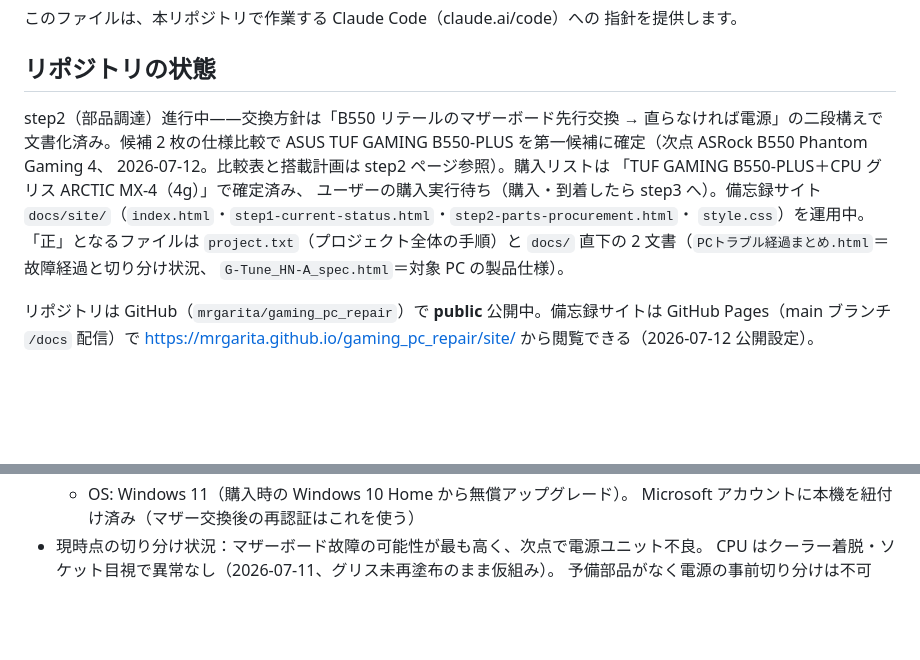
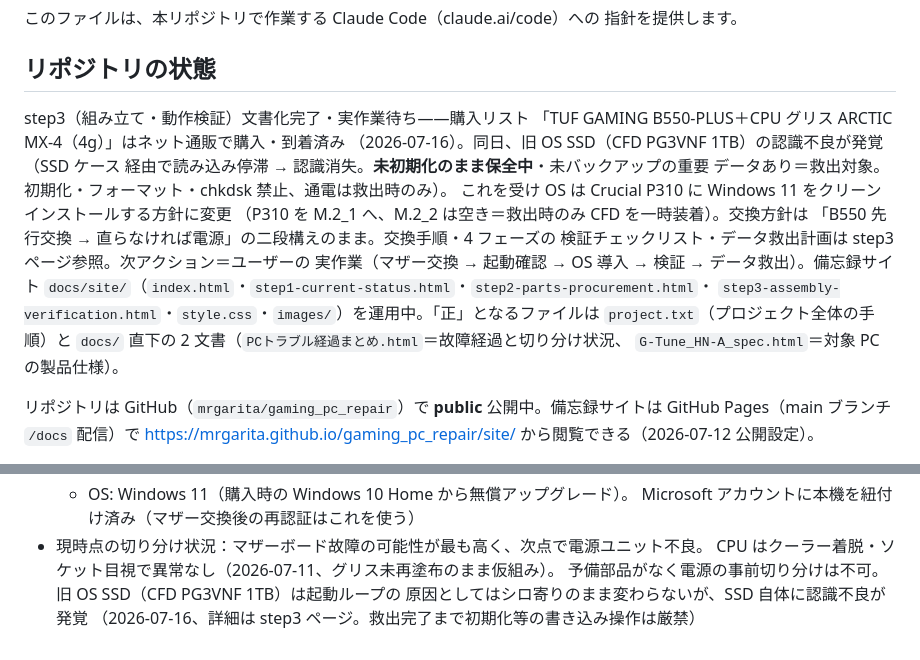
Before and after one commit to mrgarita/gaming_pc_repair, a Markdown page: CLAUDE.md, 2 parts joined by grey strips. GitHub-like rendering; blank space fills up the shorter version.

Commit message:
CLAUDE.md: リポジトリの状態を step3 実作業待ちに更新（SSD 救出方針を明記）
Co-Authored-By: Claude Fable 5 <noreply@anthropic.com>

```diff
--- a/CLAUDE.md
+++ b/CLAUDE.md
@@ -5,14 +5,18 @@
 
 ## リポジトリの状態
 
-step2（部品調達）進行中——交換方針は「B550 リテールのマザーボード先行交換 →
-直らなければ電源」の二段構えで文書化済み。候補 2 枚の仕様比較で
-ASUS TUF GAMING B550-PLUS を第一候補に確定（次点 ASRock B550 Phantom Gaming 4、
-2026-07-12。比較表と搭載計画は step2 ページ参照）。購入リストは
-「TUF GAMING B550-PLUS＋CPU グリス ARCTIC MX-4（4g）」で確定済み、
-ユーザーの購入実行待ち（購入・到着したら step3 へ）。備忘録サイト
+step3（組み立て・動作検証）文書化完了・実作業待ち——購入リスト
+「TUF GAMING B550-PLUS＋CPU グリス ARCTIC MX-4（4g）」はネット通販で購入・到着済み
+（2026-07-16）。同日、旧 OS SSD（CFD PG3VNF 1TB）の認識不良が発覚（SSD ケース
+経由で読み込み停滞 → 認識消失。**未初期化のまま保全中**・未バックアップの重要
+データあり＝救出対象。初期化・フォーマット・chkdsk 禁止、通電は救出時のみ）。
+これを受け OS は Crucial P310 に Windows 11 をクリーンインストールする方針に変更
+（P310 を M.2_1 へ、M.2_2 は空き＝救出時のみ CFD を一時装着）。交換方針は
+「B550 先行交換 → 直らなければ電源」の二段構えのまま。交換手順・4 フェーズの
+検証チェックリスト・データ救出計画は step3 ページ参照。次アクション＝ユーザーの
+実作業（マザー交換 → 起動確認 → OS 導入 → 検証 → データ救出）。備忘録サイト
 `docs/site/`（`index.html`・`step1-current-status.html`・`step2-parts-procurement.html`・
-`style.css`）を運用中。「正」となるファイルは `project.txt`（プロジェクト全体の手順）と
+`step3-assembly-verification.html`・`style.css`・`images/`）を運用中。「正」となるファイルは `project.txt`（プロジェクト全体の手順）と
 `docs/` 直下の 2 文書（`PCトラブル経過まとめ.html`＝故障経過と切り分け状況、
 `G-Tune_HN-A_spec.html`＝対象 PC の製品仕様）。
 
@@ -81,4 +85,6 @@ step3 組み立て・動作検証（動作しなければ step1 へ戻る）→
     Microsoft アカウントに本機を紐付け済み（マザー交換後の再認証はこれを使う）
 - 現時点の切り分け状況：マザーボード故障の可能性が最も高く、次点で電源ユニット不良。
   CPU はクーラー着脱・ソケット目視で異常なし（2026-07-11、グリス未再塗布のまま仮組み）。
-  予備部品がなく電源の事前切り分けは不可
+  予備部品がなく電源の事前切り分けは不可。旧 OS SSD（CFD PG3VNF 1TB）は起動ループの
+  原因としてはシロ寄りのまま変わらないが、SSD 自体に認識不良が発覚
+  （2026-07-16、詳細は step3 ページ。救出完了まで初期化等の書き込み操作は厳禁）
```
